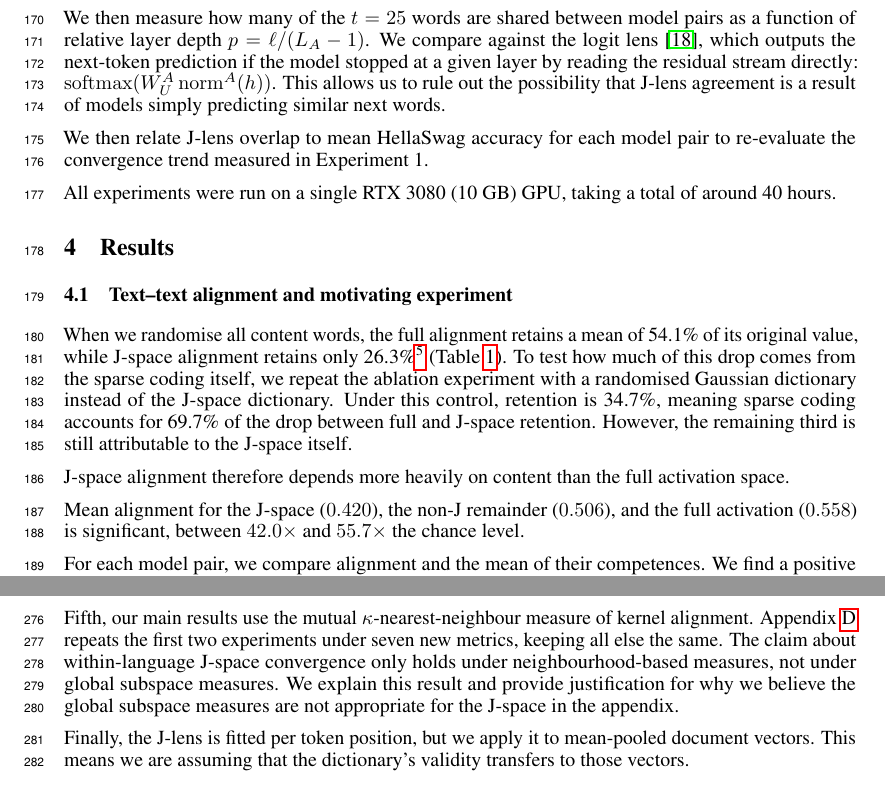
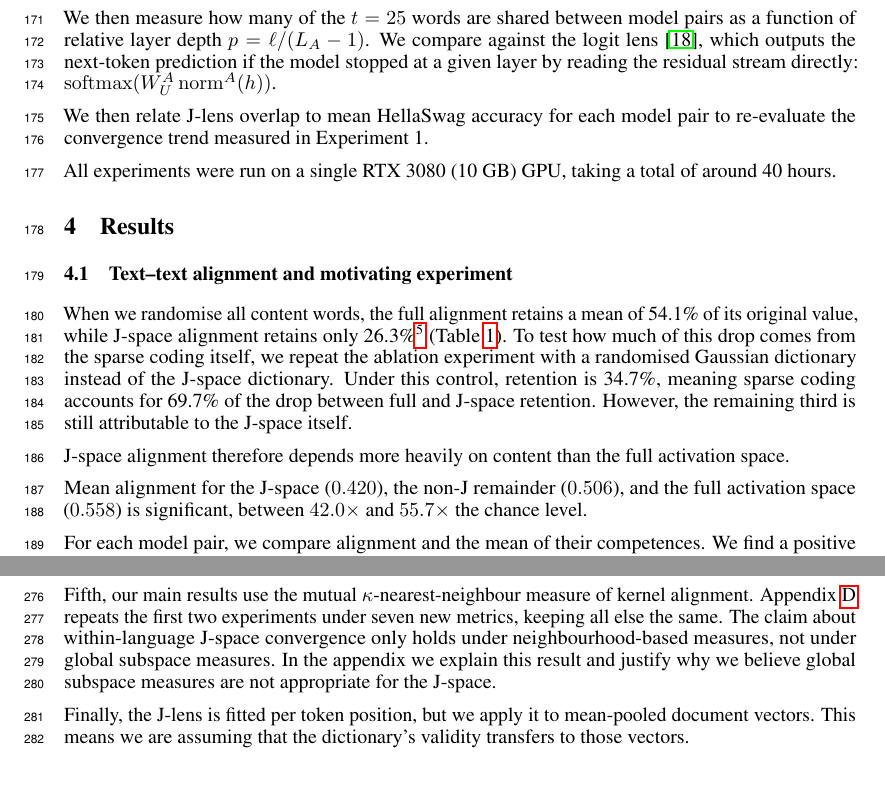
Before and after one commit to excelexx/jspace-convergence, a LaTeX paper (paper/neurips_2026.tex): two parts of pages 5 and 9 of 21, joined at a grey line, cut so that both start at the same text. Compiled offline with pdfLaTeX.

Commit message:
Fix five errors and four inconsistencies from the grammar pass
Errors:

- "Some work (\citet{...}, \citet{...})" rendered as "(Yavari et al.
  (2026), Raghu et al. (2017))". Now one \citep.
- "on a $~1,000$ documents": ~ is a non-breaking space in math mode, not
  \sim, so the "approximately" silently disappeared. Also a stray article.
- "...not appropriate for the J-space in the appendix" read as though the
  J-space were in the appendix. Moved the qualifier to the front.
- \citet renders "Koepke et al.", so "says inflates" becomes "argue
  inflates".
- The J-space is a linear subspace, not a "privileged subset"; every other
  mention in the paper already says subspace.

Consistency:

- Related Work said the appendix repeats the comparison under "eight
  metrics" while Limitations said "seven new metrics". Both are true, since
  one of the eight is the paper's own, but back to back they read as a
  contradiction. Related Work now says seven further metrics.
- The logit-lens control was claimed to rule out shared next-token
  prediction twice, in setup and again in results. Dropped the setup copy.
  The unrelated lens-fitting-corpus control keeps its own "rule out".
- "the full activation ($0.558$)" now says full activation space.
- "a quarter of J-space alignment" is 26.3%, so "just over a quarter",
  parallel to "over half" for the 54.1% it is compared against.

Co-Authored-By: Claude Opus 5 <noreply@anthropic.com>

```diff
--- a/paper/neurips_2026.tex
+++ b/paper/neurips_2026.tex
@@ -287,7 +287,7 @@ pile-10k dataset~\citep{Nanda2022Pile10K}. Each document is first truncated to a
 Since the 11 models do not share a tokeniser, we restrict the J-lens to the 31,548 strings that are a single token in all 11 vocabularies. We also index positions by character rather than by token, evaluating at 6,000 character positions that fall at a token-end word boundary in all 11 tokenisers.
 
 We then measure how many of the $t=25$ words are shared between model pairs as a function of relative layer depth $p = \ell/(L_A-1)$. We compare against the logit lens~\citep{nostalgebraist2020logitlens}, which outputs the next-token prediction if the model stopped at a given layer by reading the residual stream directly:
-$\mathrm{softmax}(W_U^A\,\mathrm{norm}^A(h))$. This allows us to rule out the possibility that J-lens agreement is a result of models simply predicting similar next words.
+$\mathrm{softmax}(W_U^A\,\mathrm{norm}^A(h))$.
 
 We then relate J-lens overlap to mean HellaSwag accuracy for each model pair to re-evaluate the convergence trend measured in Experiment 1.
 
@@ -318,7 +318,7 @@ When we randomise all content words, the full alignment retains a mean of 54.1\%
 
 J-space alignment therefore depends more heavily on content than the full activation space.
 
-Mean alignment for the J-space ($0.420$), the non-J remainder ($0.506$), and the full activation ($0.558$) is significant, between $42.0\times$ and $55.7\times$ the chance level.
+Mean alignment for the J-space ($0.420$), the non-J remainder ($0.506$), and the full activation space ($0.558$) is significant, between $42.0\times$ and $55.7\times$ the chance level.
 
 For each model pair, we compare alignment and the mean of their competences. We find a positive correlation across the J-space (Spearman correlation $\rho = +0.56$, $p = 0.016$), full activation ($\rho = +0.77$, $p = 0.0008$), and remainder ($\rho = +0.87$, $p < 0.0001$) (Figure~\ref{fig:lobf-components}(a)). Since pairs are not independent, $p$-values come from permuting competence across models while holding alignment values fixed.
 \begin{figure}[t]
@@ -417,7 +417,7 @@ minority component of the full activation space, albeit a privileged one, and th
 remainder is close enough to the full activation that the two behave nearly
 identically.
 
-Fifth, our main results use the mutual $\kappa$-nearest-neighbour measure of kernel alignment. Appendix~\ref{app:metrics} repeats the first two experiments under seven new metrics, keeping all else the same. The claim about within-language J-space convergence only holds under neighbourhood-based measures, not under global subspace measures. We explain this result and provide justification for why we believe the global subspace measures are not appropriate for the J-space in the appendix.
+Fifth, our main results use the mutual $\kappa$-nearest-neighbour measure of kernel alignment. Appendix~\ref{app:metrics} repeats the first two experiments under seven new metrics, keeping all else the same. The claim about within-language J-space convergence only holds under neighbourhood-based measures, not under global subspace measures. In the appendix we explain this result and justify why we believe global subspace measures are not appropriate for the J-space.
 
 Finally, the J-lens is fitted per token position, but we apply it to mean-pooled document vectors. This means we are assuming that the dictionary's validity transfers to those vectors.
 \paragraph{Next steps}
```
Also changed, not shown: paper/neurips_2026.tex (10 more changed lines).
